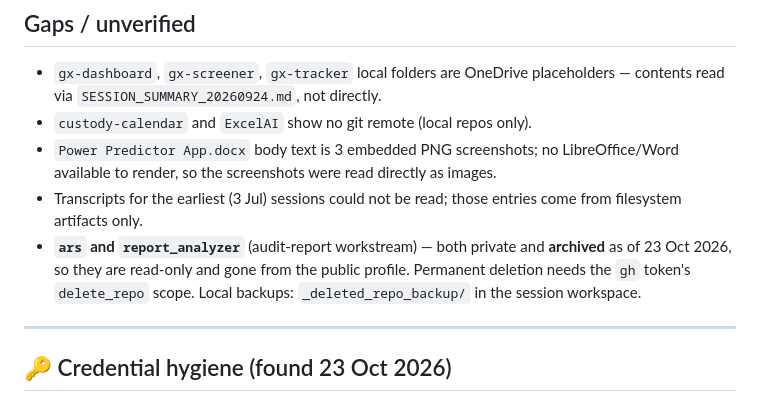
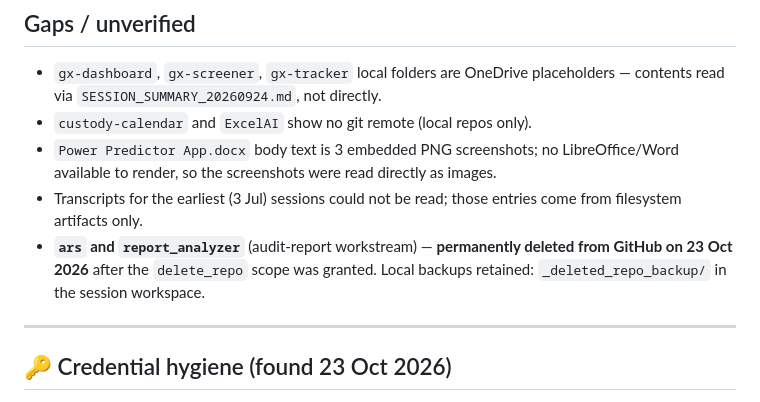
Before and after one commit to donne4real/portfolio, a Markdown page: docs/PROJECT-INDEX.md, the part around the change. Drawn GitHub-style.

```diff
--- a/docs/PROJECT-INDEX.md
+++ b/docs/PROJECT-INDEX.md
@@ -492,7 +492,7 @@ cert-mastery                 cert-mastery.netlify.app
 - `custody-calendar` and `ExcelAI` show no git remote (local repos only).
 - `Power Predictor App.docx` body text is 3 embedded PNG screenshots; no LibreOffice/Word available to render, so the screenshots were read directly as images.
 - Transcripts for the earliest (3 Jul) sessions could not be read; those entries come from filesystem artifacts only.
-- **`ars` and `report_analyzer`** (audit-report workstream) — both private and **archived** as of 23 Oct 2026, so they are read-only and gone from the public profile. Permanent deletion needs the `gh` token's `delete_repo` scope. Local backups: `_deleted_repo_backup/` in the session workspace.
+- **`ars` and `report_analyzer`** (audit-report workstream) — **permanently deleted from GitHub on 23 Oct 2026** after the `delete_repo` scope was granted. Local backups retained: `_deleted_repo_backup/` in the session workspace.
 
 ---
 
```
Also changed, not shown: docs/DEPLOYMENT-PLAN.md (+3 -3 lines).
